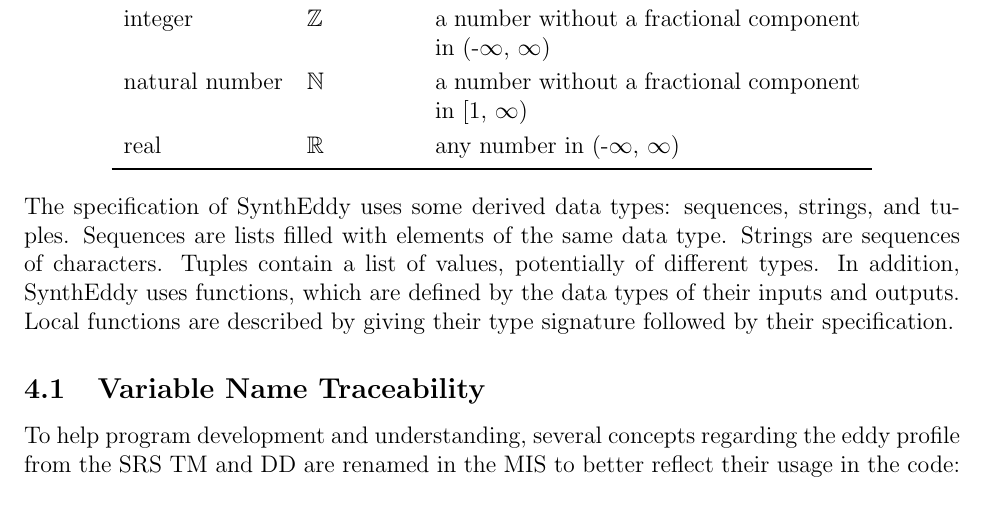
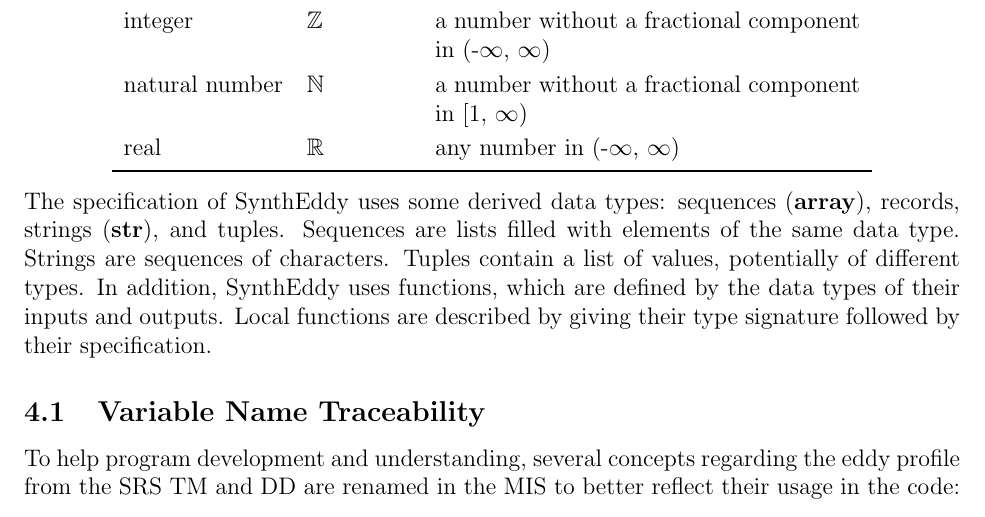
Before and after one commit to omltcat/turbulent-flow, a LaTeX document (docs/Design/SoftDetailedDes/MIS.tex): part of page 7 of 27, cut so that both start at the same text. Compiled offline with pdfLaTeX.

Commit message:
Adds str and array to Notation

```diff
--- a/docs/Design/SoftDetailedDes/MIS.tex
+++ b/docs/Design/SoftDetailedDes/MIS.tex
@@ -115,7 +115,7 @@
 \end{center}
 
 \noindent
-The specification of \progname \ uses some derived data types: sequences, strings, and
+The specification of \progname \ uses some derived data types: sequences (\textbf{array}), records, strings (\textbf{str}), and
 tuples. Sequences are lists filled with elements of the same data type. Strings
 are sequences of characters. Tuples contain a list of values, potentially of
 different types. In addition, \progname \ uses functions, which
```
Also changed, not shown: docs/Design/SoftDetailedDes/MIS.pdf.
